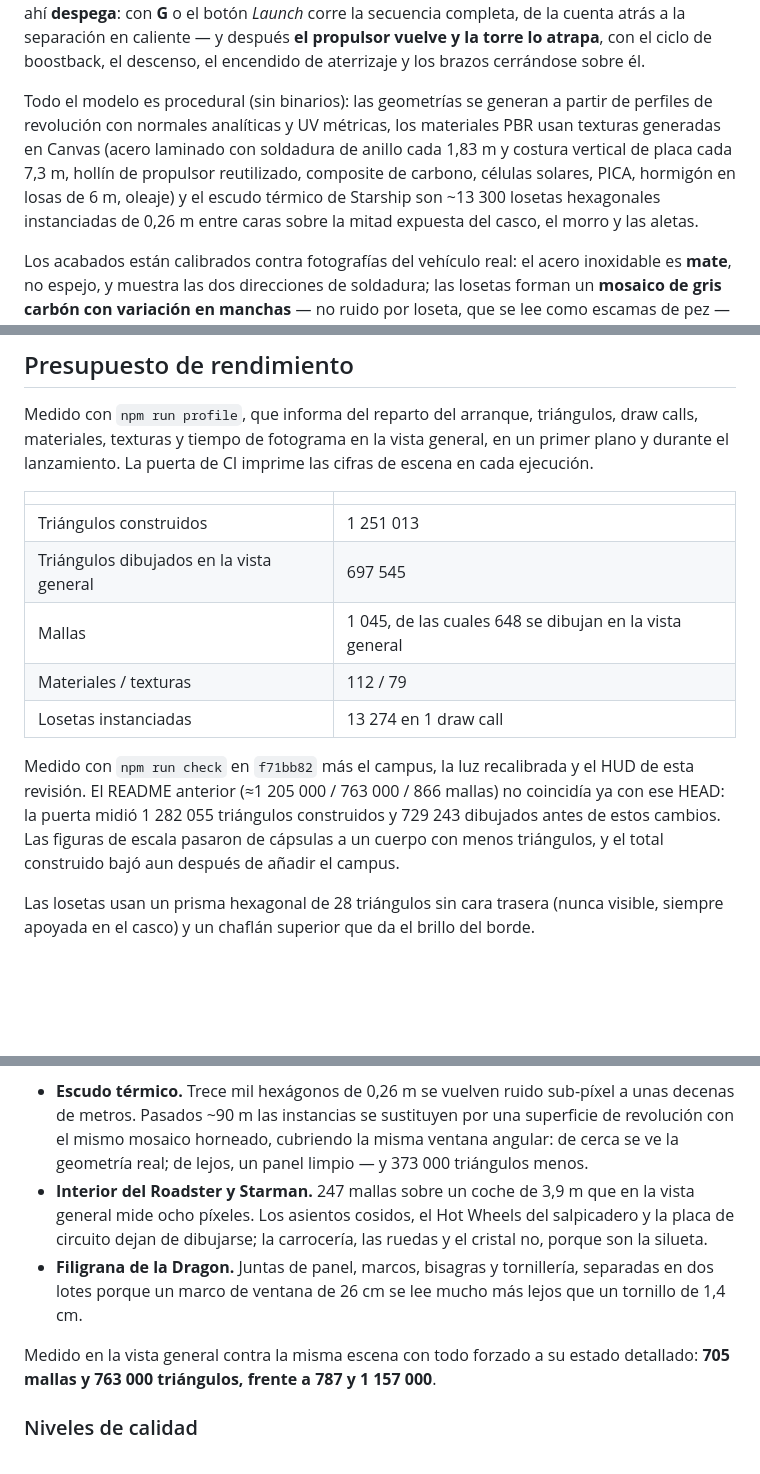
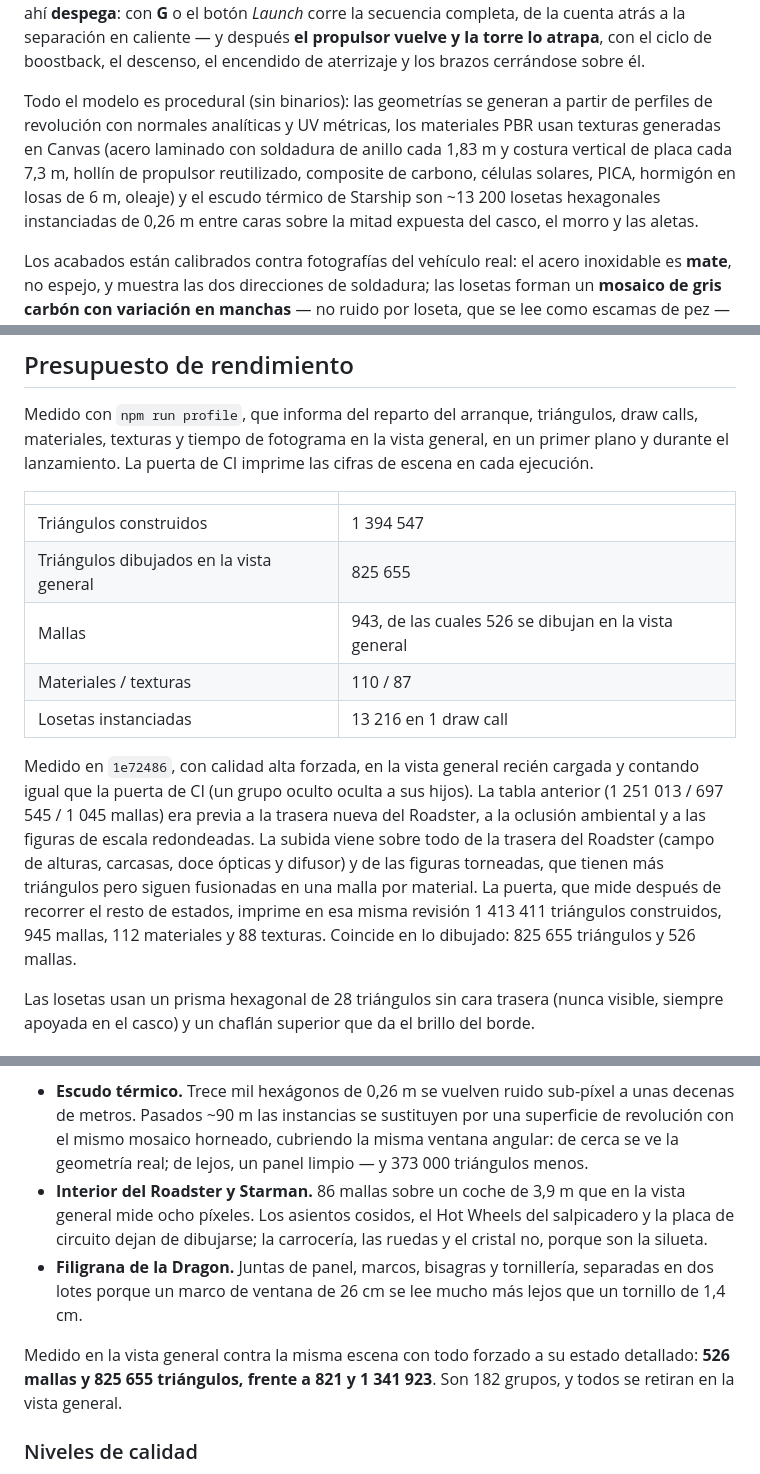
Before and after one commit to alvarodesigns34/spacex, a Markdown page: README.md, 3 parts joined by grey strips. GitHub-like rendering; blank space fills up the shorter version.

Commit message:
README: re-measure the performance budget at 1e72486
Scene figures, LOD comparison, Roadster detail mesh count and tile count
measured at forced high quality in the fresh overview, counting the way the
CI gate does; the gate's own post-traversal figures are quoted beside them.

Co-Authored-By: Claude Opus 5.5 <noreply@anthropic.com>
Claude-Session: https://claude.ai/code/session_0119vtGddeBeYRo3k4TEBhu4

```diff
--- a/README.md
+++ b/README.md
@@ -15,7 +15,7 @@ Experiencia 3D interactiva, a escala real (1 unidad = 1 metro), con recreaciones
 
 Starship no está sobre un soporte de museo sino sobre su plataforma: una reconstrucción a escala del **Pad 2 de Starbase** — la explanada, la zanja de llamas bidireccional revestida de inoxidable con su deflector central, la mesa de lanzamiento cuadrada de cubierta refrigerada por agua con sus veinte pinzas de sujeción, las conexiones separadas de metano y oxígeno del propulsor con su búnker dividido, la torre de integración de 144,5 m, los brazos de captura de 36 m, el brazo de desconexión rápida de la nave, los pararrayos y la granja criogénica. Desde ahí **despega**: con **G** o el botón *Launch* corre la secuencia completa, de la cuenta atrás a la separación en caliente — y después **el propulsor vuelve y la torre lo atrapa**, con el ciclo de boostback, el descenso, el encendido de aterrizaje y los brazos cerrándose sobre él.
 
-Todo el modelo es procedural (sin binarios): las geometrías se generan a partir de perfiles de revolución con normales analíticas y UV métricas, los materiales PBR usan texturas generadas en Canvas (acero laminado con soldadura de anillo cada 1,83 m y costura vertical de placa cada 7,3 m, hollín de propulsor reutilizado, composite de carbono, células solares, PICA, hormigón en losas de 6 m, oleaje) y el escudo térmico de Starship son ~13 300 losetas hexagonales instanciadas de 0,26 m entre caras sobre la mitad expuesta del casco, el morro y las aletas.
+Todo el modelo es procedural (sin binarios): las geometrías se generan a partir de perfiles de revolución con normales analíticas y UV métricas, los materiales PBR usan texturas generadas en Canvas (acero laminado con soldadura de anillo cada 1,83 m y costura vertical de placa cada 7,3 m, hollín de propulsor reutilizado, composite de carbono, células solares, PICA, hormigón en losas de 6 m, oleaje) y el escudo térmico de Starship son ~13 200 losetas hexagonales instanciadas de 0,26 m entre caras sobre la mitad expuesta del casco, el morro y las aletas.
 
 Los acabados están calibrados contra fotografías del vehículo real: el acero inoxidable es **mate**, no espejo, y muestra las dos direcciones de soldadura; las losetas forman un **mosaico de gris carbón con variación en manchas** — no ruido por loseta, que se lee como escamas de pez — y no proyectan sombra sobre sí mismas; y las aletas son **oscuras por ambas caras**, con la de barlovento texturada.
 
@@ -195,13 +195,13 @@ Medido con `npm run profile`, que informa del reparto del arranque, triángulos,
 
 | | |
 |---|---|
-| Triángulos construidos | 1 251 013 |
-| Triángulos dibujados en la vista general | 697 545 |
-| Mallas | 1 045, de las cuales 648 se dibujan en la vista general |
-| Materiales / texturas | 112 / 79 |
-| Losetas instanciadas | 13 274 en 1 draw call |
+| Triángulos construidos | 1 394 547 |
+| Triángulos dibujados en la vista general | 825 655 |
+| Mallas | 943, de las cuales 526 se dibujan en la vista general |
+| Materiales / texturas | 110 / 87 |
+| Losetas instanciadas | 13 216 en 1 draw call |
 
-Medido con `npm run check` en `f71bb82` más el campus, la luz recalibrada y el HUD de esta revisión. El README anterior (≈1 205 000 / 763 000 / 866 mallas) no coincidía ya con ese HEAD: la puerta midió 1 282 055 triángulos construidos y 729 243 dibujados antes de estos cambios. Las figuras de escala pasaron de cápsulas a un cuerpo con menos triángulos, y el total construido bajó aun después de añadir el campus.
+Medido en `1e72486`, con calidad alta forzada, en la vista general recién cargada y contando igual que la puerta de CI (un grupo oculto oculta a sus hijos). La tabla anterior (1 251 013 / 697 545 / 1 045 mallas) era previa a la trasera nueva del Roadster, a la oclusión ambiental y a las figuras de escala redondeadas. La subida viene sobre todo de la trasera del Roadster (campo de alturas, carcasas, doce ópticas y difusor) y de las figuras torneadas, que tienen más triángulos pero siguen fusionadas en una malla por material. La puerta, que mide después de recorrer el resto de estados, imprime en esa misma revisión 1 413 411 triángulos construidos, 945 mallas, 112 materiales y 88 texturas. Coincide en lo dibujado: 825 655 triángulos y 526 mallas.
 
 Las losetas usan un prisma hexagonal de 28 triángulos sin cara trasera (nunca visible, siempre apoyada en el casco) y un chaflán superior que da el brillo del borde.
 
@@ -212,10 +212,10 @@ Las losetas usan un prisma hexagonal de 28 triángulos sin cara trasera (nunca v
 Cada entrada declara `lodFeature`: el tamaño real, en metros, de la pieza más pequeña que contiene. Así el mismo umbral significa lo mismo en una loseta de 0,26 m, en el marco de una ventana de la Dragon y en la junta de 2 cm de su panel trasero.
 
 - **Escudo térmico.** Trece mil hexágonos de 0,26 m se vuelven ruido sub-píxel a unas decenas de metros. Pasados ~90 m las instancias se sustituyen por una superficie de revolución con el mismo mosaico horneado, cubriendo la misma ventana angular: de cerca se ve la geometría real; de lejos, un panel limpio — y 373 000 triángulos menos.
-- **Interior del Roadster y Starman.** 247 mallas sobre un coche de 3,9 m que en la vista general mide ocho píxeles. Los asientos cosidos, el Hot Wheels del salpicadero y la placa de circuito dejan de dibujarse; la carrocería, las ruedas y el cristal no, porque son la silueta.
+- **Interior del Roadster y Starman.** 86 mallas sobre un coche de 3,9 m que en la vista general mide ocho píxeles. Los asientos cosidos, el Hot Wheels del salpicadero y la placa de circuito dejan de dibujarse; la carrocería, las ruedas y el cristal no, porque son la silueta.
 - **Filigrana de la Dragon.** Juntas de panel, marcos, bisagras y tornillería, separadas en dos lotes porque un marco de ventana de 26 cm se lee mucho más lejos que un tornillo de 1,4 cm.
 
-Medido en la vista general contra la misma escena con todo forzado a su estado detallado: **705 mallas y 763 000 triángulos, frente a 787 y 1 157 000**.
+Medido en la vista general contra la misma escena con todo forzado a su estado detallado: **526 mallas y 825 655 triángulos, frente a 821 y 1 341 923**. Son 182 grupos, y todos se retiran en la vista general.
 
 ### Niveles de calidad
 
```
